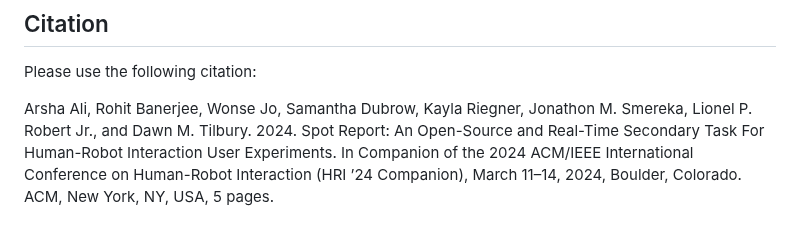
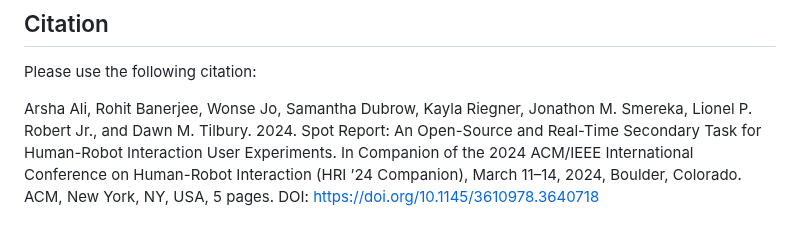
Before and after one commit to UMich-MAVRIC/SpotReport, a Markdown page: README.md, the part around the change. Rendered like a GitHub page.

```diff
--- a/README.md
+++ b/README.md
@@ -151,4 +151,4 @@ The authors wish to acknowledge the technical and financial support of the Autom
 ## Citation
 Please use the following citation:
 
-Arsha Ali, Rohit Banerjee, Wonse Jo, Samantha Dubrow, Kayla Riegner, Jonathon M. Smereka, Lionel P. Robert Jr., and Dawn M. Tilbury. 2024. Spot Report: An Open-Source and Real-Time Secondary Task For Human-Robot Interaction User Experiments. In Companion of the 2024 ACM/IEEE International Conference on Human-Robot Interaction (HRI ’24 Companion), March 11–14, 2024, Boulder, Colorado. ACM, New York, NY, USA, 5 pages.
+Arsha Ali, Rohit Banerjee, Wonse Jo, Samantha Dubrow, Kayla Riegner, Jonathon M. Smereka, Lionel P. Robert Jr., and Dawn M. Tilbury. 2024. Spot Report: An Open-Source and Real-Time Secondary Task for Human-Robot Interaction User Experiments. In Companion of the 2024 ACM/IEEE International Conference on Human-Robot Interaction (HRI ’24 Companion), March 11–14, 2024, Boulder, Colorado. ACM, New York, NY, USA, 5 pages. DOI: https://doi.org/10.1145/3610978.3640718
```
